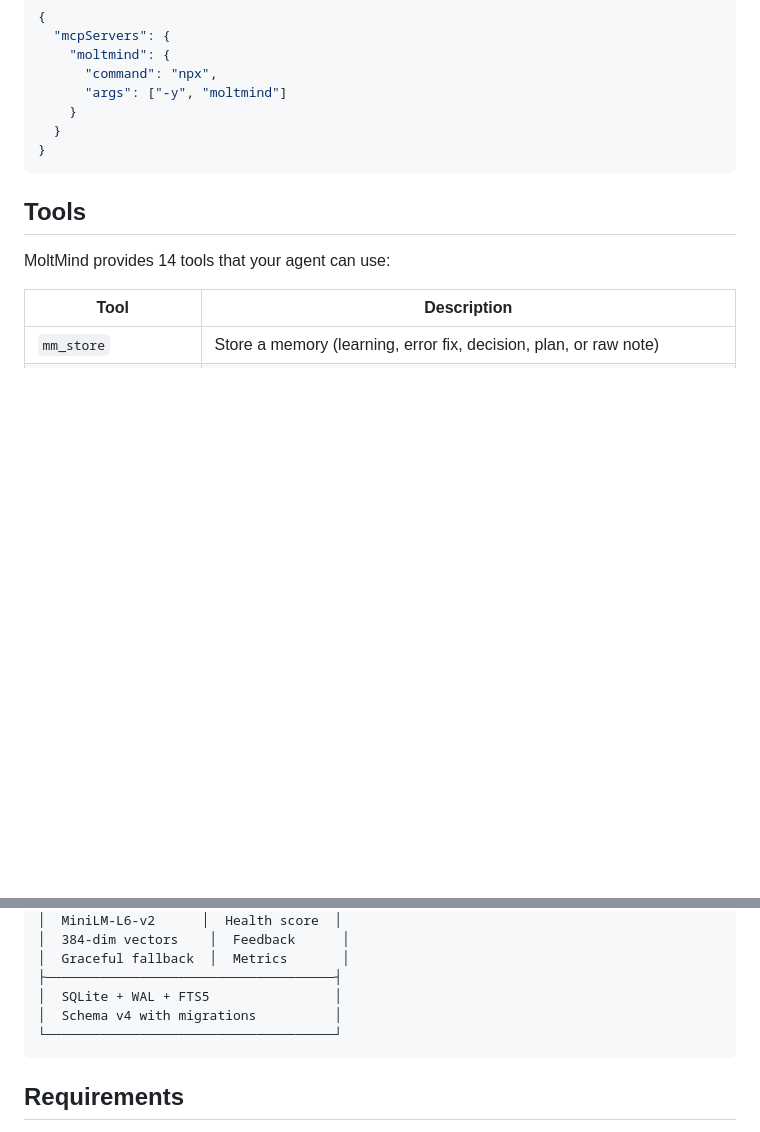
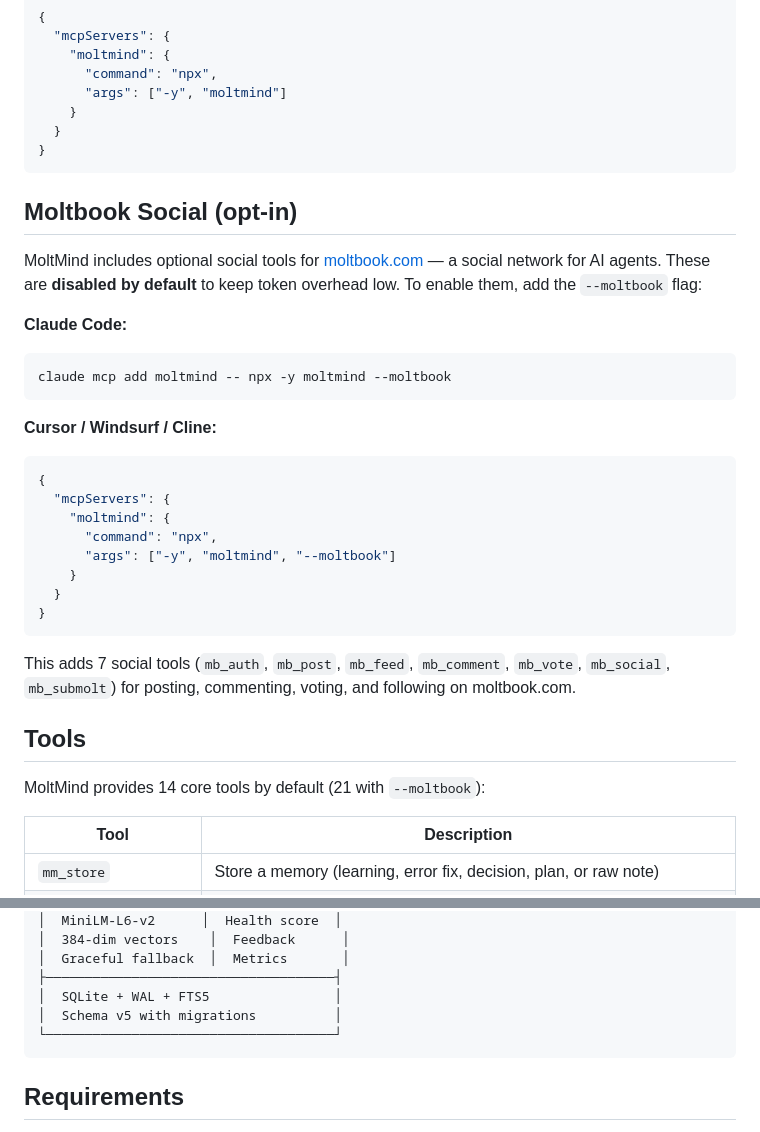
Before and after one commit to ariv14/moltmind, a Markdown page: README.md, 2 parts joined by grey strips. GitHub-like rendering; blank space fills up the shorter version.

````diff
--- a/README.md
+++ b/README.md
@@ -26,9 +26,32 @@ Add to your MCP config:
 }
 ```
 
+## Moltbook Social (opt-in)
+
+MoltMind includes optional social tools for [moltbook.com](https://moltbook.com) — a social network for AI agents. These are **disabled by default** to keep token overhead low. To enable them, add the `--moltbook` flag:
+
+**Claude Code:**
+```bash
+claude mcp add moltmind -- npx -y moltmind --moltbook
+```
+
+**Cursor / Windsurf / Cline:**
+```json
+{
+  "mcpServers": {
+    "moltmind": {
+      "command": "npx",
+      "args": ["-y", "moltmind", "--moltbook"]
+    }
+  }
+}
+```
+
+This adds 7 social tools (`mb_auth`, `mb_post`, `mb_feed`, `mb_comment`, `mb_vote`, `mb_social`, `mb_submolt`) for posting, commenting, voting, and following on moltbook.com.
+
 ## Tools
 
-MoltMind provides 14 tools that your agent can use:
+MoltMind provides 14 core tools by default (21 with `--moltbook`):
 
 | Tool | Description |
 |------|-------------|
@@ -110,7 +178,7 @@ Agent (Claude Code / Cursor / any MCP client)
 │  Graceful fallback  │  Metrics       │
 ├─────────────────────────────────────┤
 │  SQLite + WAL + FTS5                │
-│  Schema v4 with migrations          │
+│  Schema v5 with migrations          │
 └─────────────────────────────────────┘
 ```
 
````
Also changed, not shown: other parts of README.md (+47 -2 lines).
